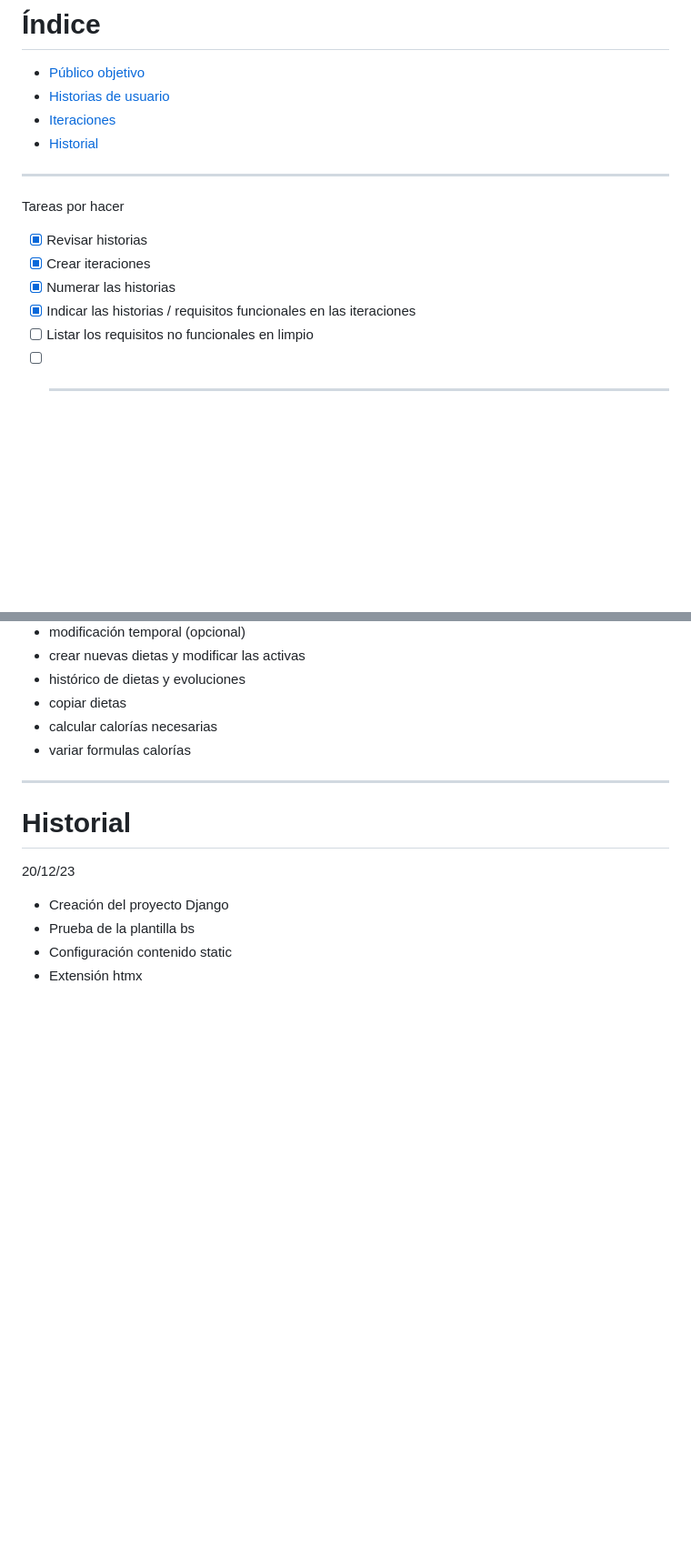
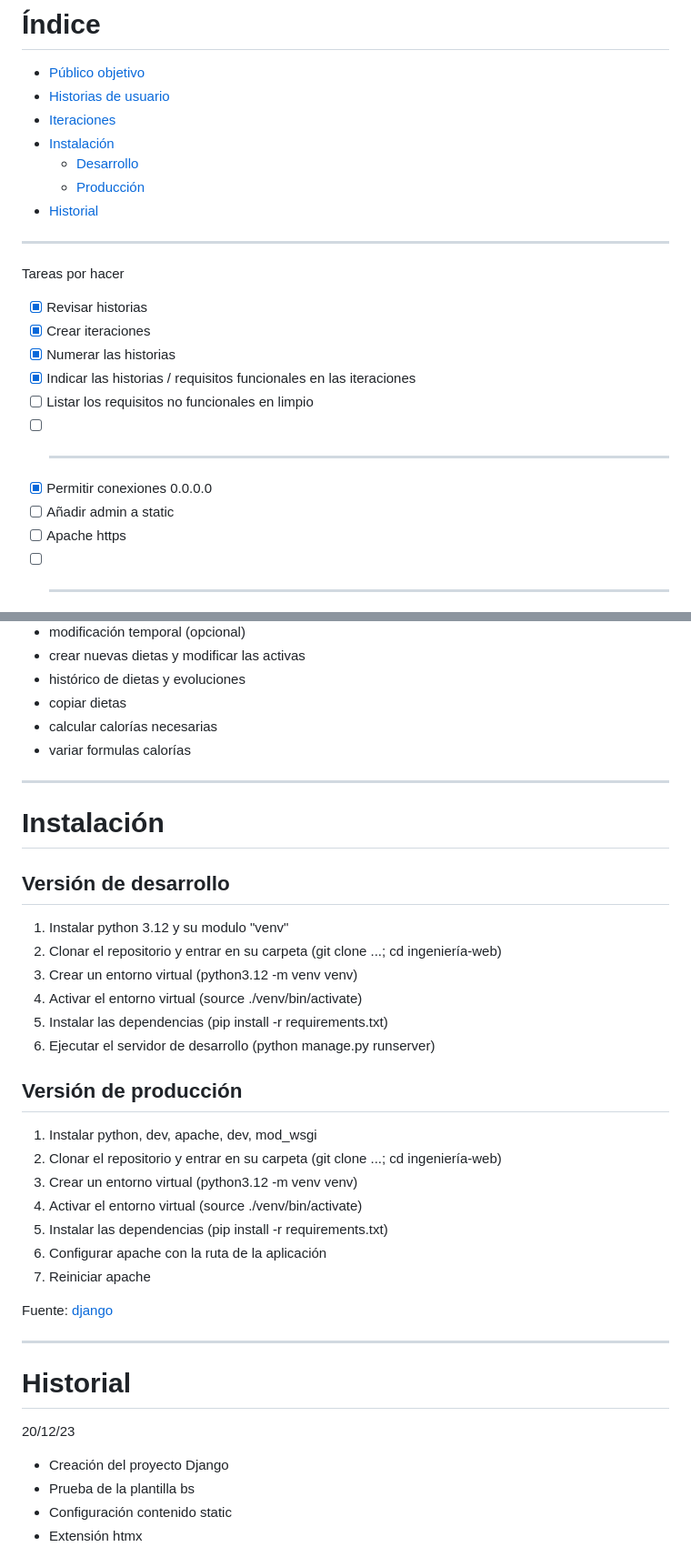
Before and after one commit to ElDigoXD/ingenieria-web, a Markdown page: README.md, 2 parts joined by grey strips. Shown: that part at 91% size. Drawn GitHub-style; blank space fills up the shorter version.

Commit message:
Añadir instrucciones de instalación

```diff
--- a/README.md
+++ b/README.md
@@ -3,6 +3,9 @@
 - [Público objetivo](#Público-objetivo)
 - [Historias de usuario](#Historias-de-usuario)
 - [Iteraciones](#Iteraciones)
+- [Instalación](#Instalación)
+	- [Desarrollo](##Versión-de-desarrollo)
+	- [Producción](##Versión-de-producción)
 - [Historial](#Historial)
 ---
 
@@ -13,6 +16,10 @@ Tareas por hacer
 - [x] Numerar las historias
 - [x] Indicar las historias / requisitos funcionales en las iteraciones
 - [ ] Listar los requisitos no funcionales en limpio
+- [ ] ---
+- [x] Permitir conexiones 0.0.0.0
+- [ ] Añadir admin a static
+- [ ] Apache https
 - [ ] ---
 - [ ] Redactar Introducción, Motivación y Objetivos
 - [ ] Buscar el estado del arte
@@ -192,6 +199,32 @@ Requisitos en sucio:
 
 ---
 
+# Instalación
+
+## Versión de desarrollo
+
+1. Instalar python 3.12 y su modulo "venv"
+2. Clonar el repositorio y entrar en su carpeta (git clone ...; cd ingeniería-web)
+3. Crear un entorno virtual (python3.12 -m venv venv)
+4. Activar el entorno virtual (source ./venv/bin/activate)
+5. Instalar las dependencias (pip install -r requirements.txt)
+6. Ejecutar el servidor de desarrollo (python manage.py runserver)
+
+
+## Versión de producción
+
+1. Instalar python, dev, apache, dev, mod_wsgi
+2. Clonar el repositorio y entrar en su carpeta (git clone ...; cd ingeniería-web)
+3. Crear un entorno virtual (python3.12 -m venv venv)
+4. Activar el entorno virtual (source ./venv/bin/activate)
+5. Instalar las dependencias (pip install -r requirements.txt)
+6. Configurar apache con la ruta de la aplicación
+7. Reiniciar apache
+
+Fuente: [django](https://docs.djangoproject.com/en/5.0/howto/deployment/wsgi/modwsgi/)
+
+---
+
 # Historial
 
 20/12/23
```
